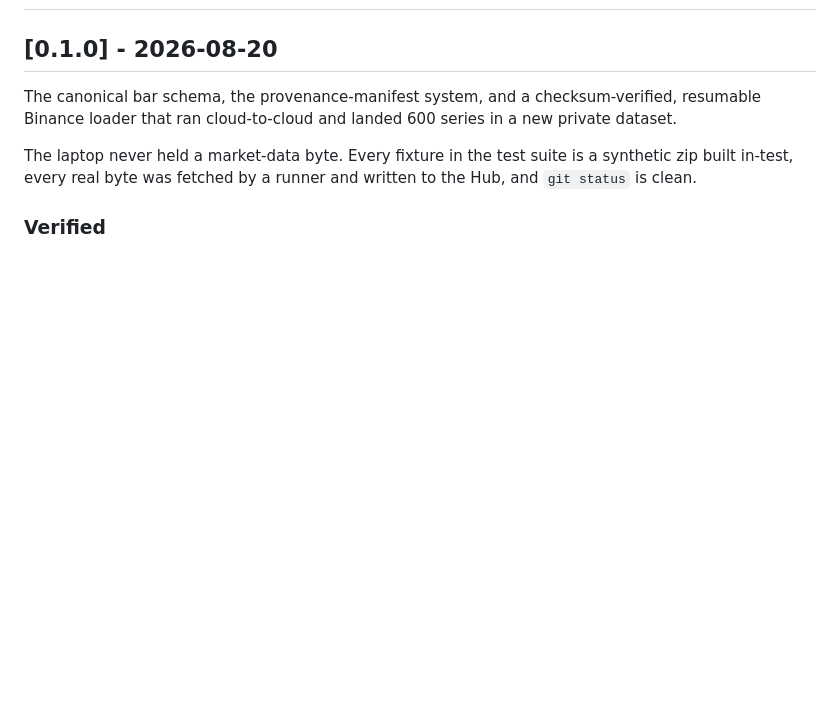
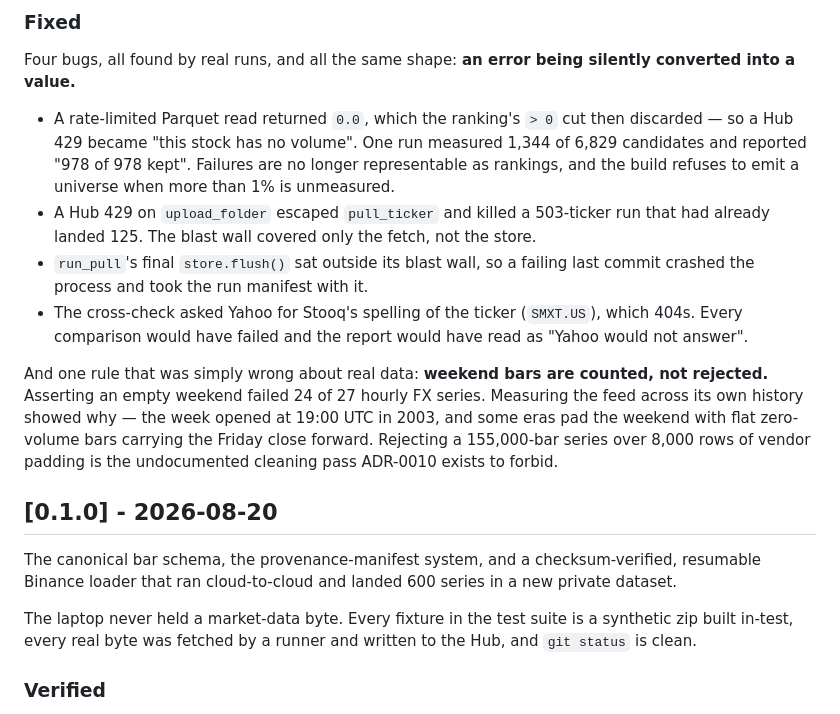
Before and after one commit to m-de-graaff/axiom, a Markdown page: CHANGELOG.md, the part around one of its changes. Drawn GitHub-style; blank space fills up the shorter version.

```diff
--- a/CHANGELOG.md
+++ b/CHANGELOG.md
@@ -8,3 +77,24 @@ versioning with git tags.
+### Fixed
+
+Four bugs, all found by real runs, and all the same shape: **an error being silently converted
+into a value.**
+
+- A rate-limited Parquet read returned `0.0`, which the ranking's `> 0` cut then discarded — so a
+  Hub 429 became "this stock has no volume". One run measured 1,344 of 6,829 candidates and
+  reported "978 of 978 kept". Failures are no longer representable as rankings, and the build
+  refuses to emit a universe when more than 1% is unmeasured.
+- A Hub 429 on `upload_folder` escaped `pull_ticker` and killed a 503-ticker run that had already
+  landed 125. The blast wall covered only the fetch, not the store.
+- `run_pull`'s final `store.flush()` sat outside its blast wall, so a failing last commit crashed
+  the process and took the run manifest with it.
+- The cross-check asked Yahoo for Stooq's spelling of the ticker (`SMXT.US`), which 404s. Every
+  comparison would have failed and the report would have read as "Yahoo would not answer".
+
+And one rule that was simply wrong about real data: **weekend bars are counted, not rejected.**
+Asserting an empty weekend failed 24 of 27 hourly FX series. Measuring the feed across its own
+history showed why — the week opened at 19:00 UTC in 2003, and some eras pad the weekend with
+flat zero-volume bars carrying the Friday close forward. Rejecting a 155,000-bar series over 8,000
+rows of vendor padding is the undocumented cleaning pass ADR-0010 exists to forbid.
 
 ## [0.1.0] - 2026-08-20
 
```
Also changed, not shown: other parts of CHANGELOG.md (+69 -0 lines).
